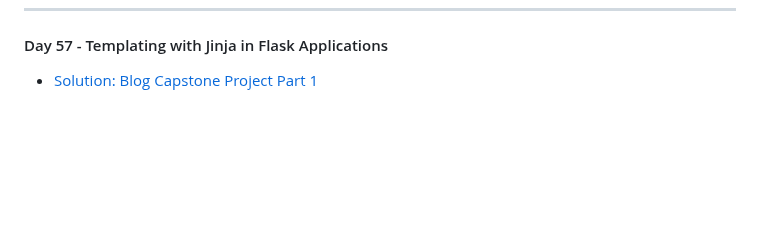
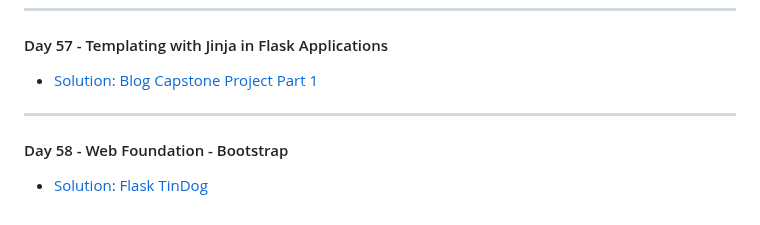
Before and after one commit to MehdiSaati/100-Days-of-Code-Python---Pro-Bootcamp-for-2022, a Markdown page: README.md, the part around the change. Drawn GitHub-style; blank space fills up the shorter version.

```diff
--- a/README.md
+++ b/README.md
@@ -193,3 +193,6 @@ Master Python by building 100 projects in 100 days. Learn data science, automati
 ---
 #### Day 57 - Templating with Jinja in Flask Applications
 * [Solution: Blog Capstone Project Part 1](day57/.)
+---
+#### Day 58 - Web Foundation - Bootstrap
+* [Solution: Flask TinDog](day58/.)
```
